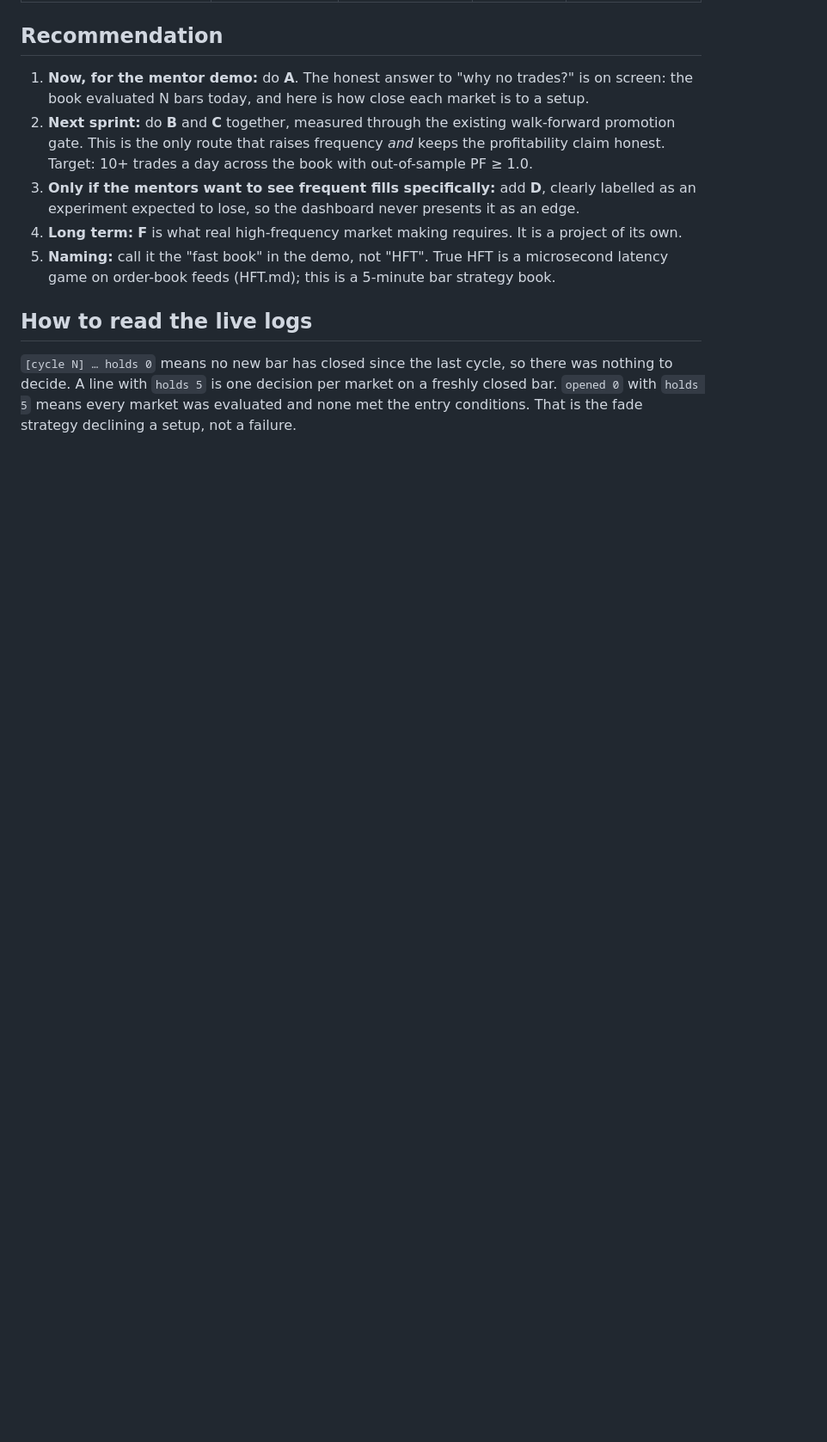
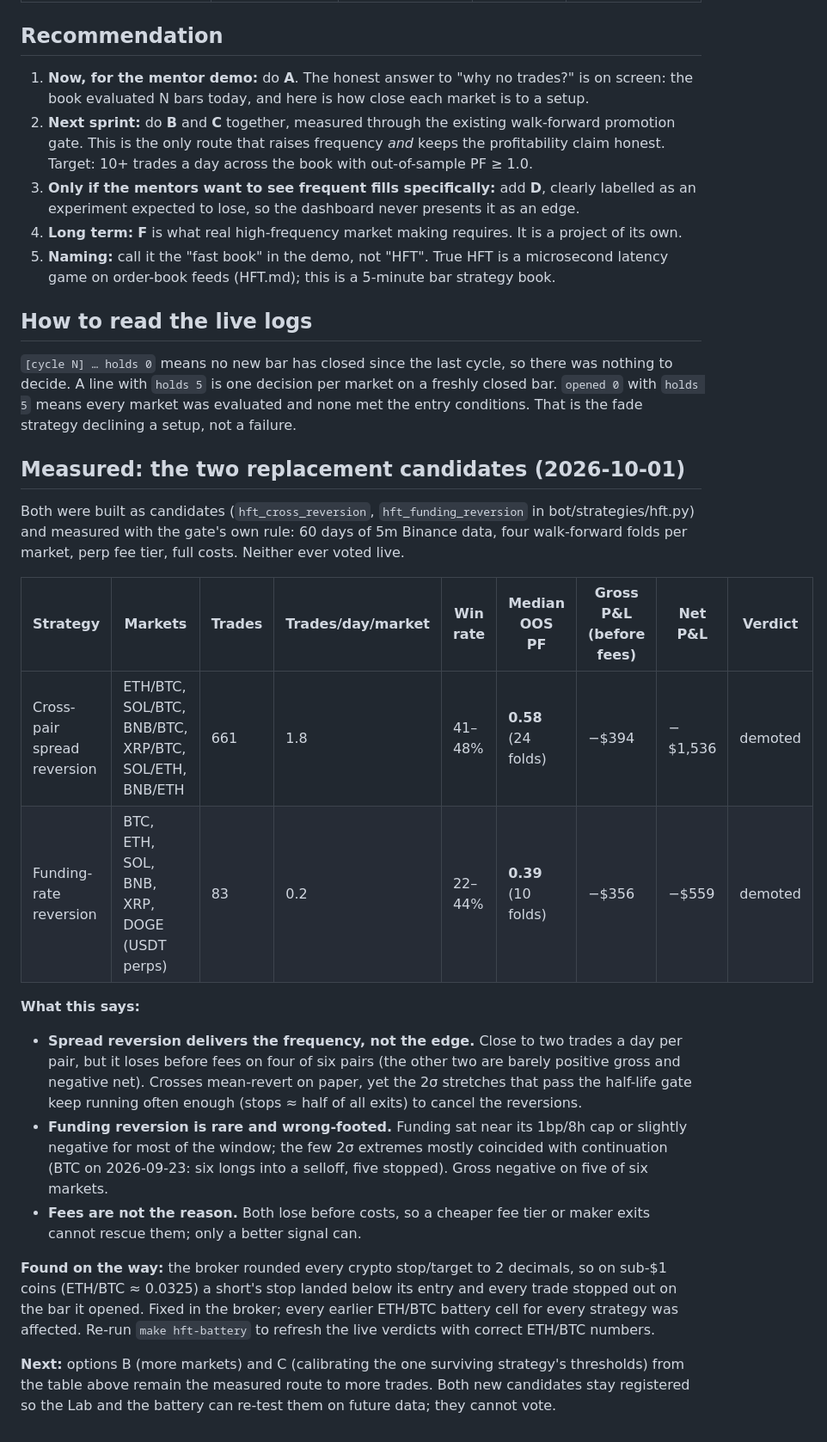
Before and after one commit to varunganji19/Trade-Bot, a Markdown page: docs/HFT_TRADE_FREQUENCY.md, the part around the change. Shown at 86% size. Drawn GitHub-style; blank space fills up the shorter version.

Commit message:
docs: measured verdicts for the two replacement candidates
Cross-pair spread reversion: 661 trades over six crosses in 60 days, median
OOS PF 0.58, negative before fees — demoted. Funding-rate reversion: 83
trades, median OOS PF 0.39, negative before fees — demoted. Neither voted.

Co-Authored-By: Claude Opus 5.5 <noreply@anthropic.com>

```diff
--- a/docs/HFT_TRADE_FREQUENCY.md
+++ b/docs/HFT_TRADE_FREQUENCY.md
@@ -83,3 +83,41 @@ there was nothing to decide. A line with `holds 5` is one decision per market
 on a freshly closed bar. `opened 0` with `holds 5` means every market was
 evaluated and none met the entry conditions. That is the fade strategy
 declining a setup, not a failure.
+
+## Measured: the two replacement candidates (2026-10-01)
+
+Both were built as candidates (`hft_cross_reversion`, `hft_funding_reversion`
+in bot/strategies/hft.py) and measured with the gate's own rule: 60 days of
+5m Binance data, four walk-forward folds per market, perp fee tier, full
+costs. Neither ever voted live.
+
+| Strategy | Markets | Trades | Trades/day/market | Win rate | Median OOS PF | Gross P&L (before fees) | Net P&L | Verdict |
+|---|---|---|---|---|---|---|---|---|
+| Cross-pair spread reversion | ETH/BTC, SOL/BTC, BNB/BTC, XRP/BTC, SOL/ETH, BNB/ETH | 661 | 1.8 | 41–48% | **0.58** (24 folds) | −$394 | −$1,536 | demoted |
+| Funding-rate reversion | BTC, ETH, SOL, BNB, XRP, DOGE (USDT perps) | 83 | 0.2 | 22–44% | **0.39** (10 folds) | −$356 | −$559 | demoted |
+
+**What this says:**
+
+- **Spread reversion delivers the frequency, not the edge.** Close to two
+  trades a day per pair, but it loses before fees on four of six pairs (the
+  other two are barely positive gross and negative net). Crosses mean-revert
+  on paper, yet the 2σ stretches that pass the half-life gate keep running
+  often enough (stops ≈ half of all exits) to cancel the reversions.
+- **Funding reversion is rare and wrong-footed.** Funding sat near its
+  1bp/8h cap or slightly negative for most of the window; the few 2σ
+  extremes mostly coincided with continuation (BTC on 2026-09-23: six longs
+  into a selloff, five stopped). Gross negative on five of six markets.
+- **Fees are not the reason.** Both lose before costs, so a cheaper fee tier
+  or maker exits cannot rescue them; only a better signal can.
+
+**Found on the way:** the broker rounded every crypto stop/target to 2
+decimals, so on sub-$1 coins (ETH/BTC ≈ 0.0325) a short's stop landed below
+its entry and every trade stopped out on the bar it opened. Fixed in the
+broker; every earlier ETH/BTC battery cell for every strategy was affected.
+Re-run `make hft-battery` to refresh the live verdicts with correct ETH/BTC
+numbers.
+
+**Next:** options B (more markets) and C (calibrating the one surviving
+strategy's thresholds) from the table above remain the measured route to
+more trades. Both new candidates stay registered so the Lab and the battery
+can re-test them on future data; they cannot vote.
```
